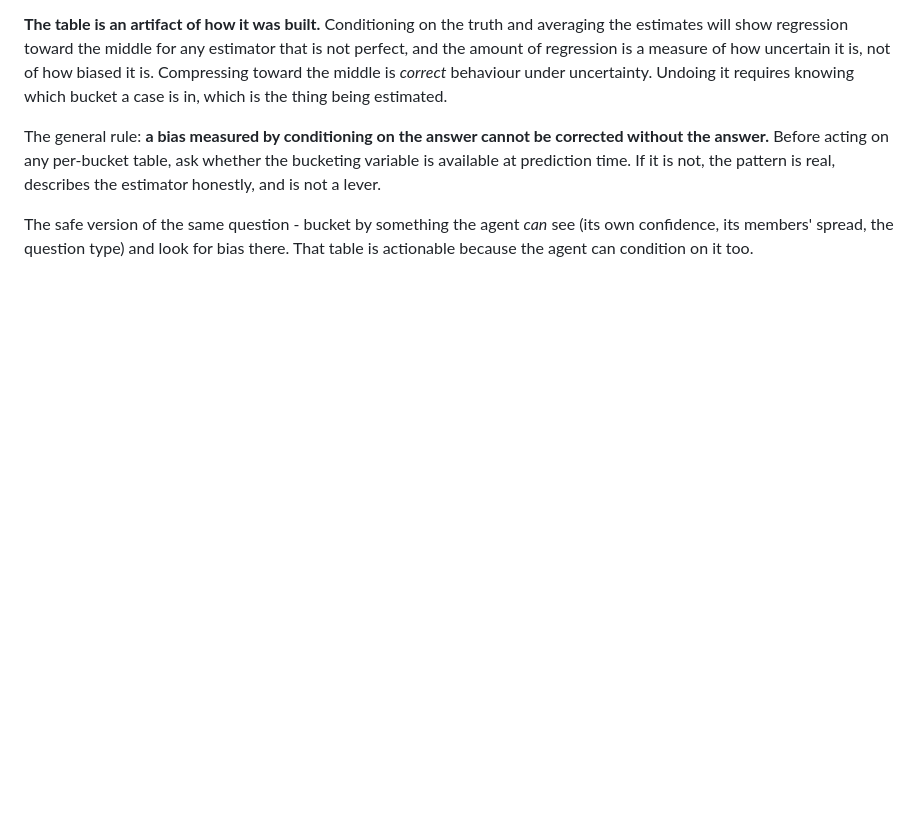
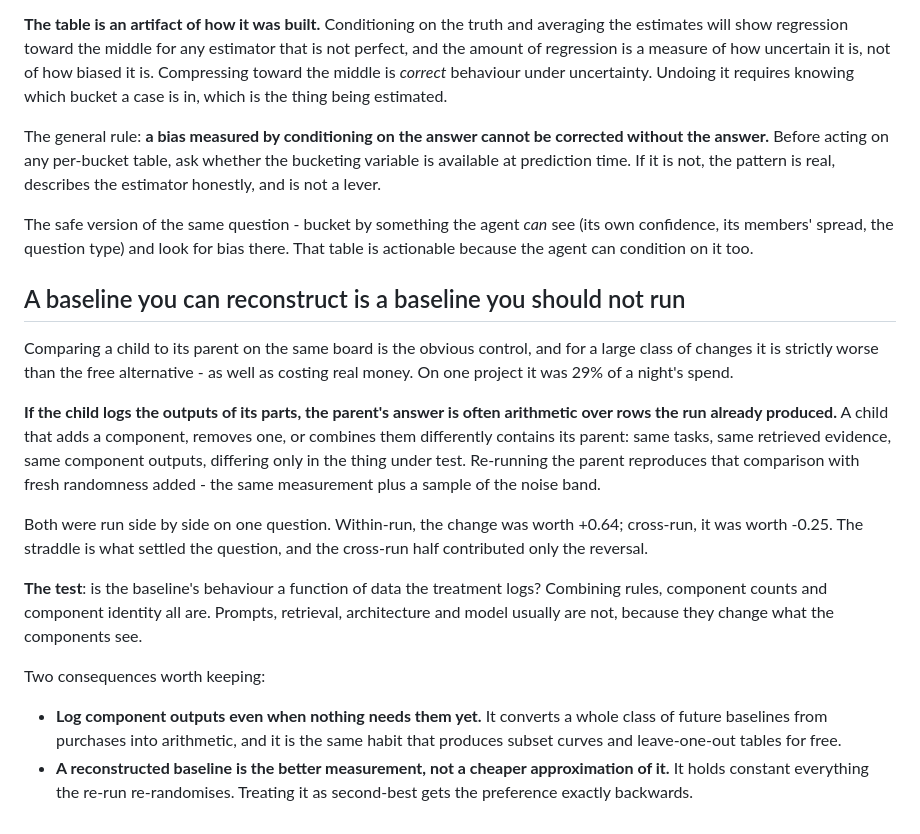
Before and after one commit to Reblexis/agent-evolution, a Markdown page: implementation/metric.md, the part around the change. GitHub-like rendering; blank space fills up the shorter version.

Commit message:
A baseline you can reconstruct is a baseline you should not run
Re-running the parent on the same board is the obvious control and for a
large class of changes it is strictly worse than the free alternative, as
well as being 29% of one night's spend.

If the child logs its components' outputs, the parent's answer is often
arithmetic over rows already produced - same tasks, same evidence, same
component outputs, differing only in what is under test. The re-run is that
comparison plus fresh noise. Run side by side on one question the change
was +0.64 within-run and -0.25 cross-run, and the straddle settled it.

Test: is the baseline's behaviour a function of data the treatment logs?
Combining rule, component count and identity yes; prompts, retrieval,
architecture and model no.

So log component outputs before anything needs them, and treat a
reconstructed baseline as the better measurement rather than a cheap
approximation - it holds constant what the re-run re-randomises.

```diff
--- a/implementation/metric.md
+++ b/implementation/metric.md
@@ -578,3 +578,38 @@ The safe version of the same question - bucket by something the agent
 *can* see (its own confidence, its members' spread, the question type) and
 look for bias there. That table is actionable because the agent can
 condition on it too.
+
+## A baseline you can reconstruct is a baseline you should not run
+
+Comparing a child to its parent on the same board is the obvious control,
+and for a large class of changes it is strictly worse than the free
+alternative - as well as costing real money. On one project it was 29% of a
+night's spend.
+
+**If the child logs the outputs of its parts, the parent's answer is often
+arithmetic over rows the run already produced.** A child that adds a
+component, removes one, or combines them differently contains its parent:
+same tasks, same retrieved evidence, same component outputs, differing only
+in the thing under test. Re-running the parent reproduces that comparison
+with fresh randomness added - the same measurement plus a sample of the
+noise band.
+
+Both were run side by side on one question. Within-run, the change was
+worth +0.64; cross-run, it was worth -0.25. The straddle is what settled
+the question, and the cross-run half contributed only the reversal.
+
+**The test**: is the baseline's behaviour a function of data the treatment
+logs? Combining rules, component counts and component identity all are.
+Prompts, retrieval, architecture and model usually are not, because they
+change what the components see.
+
+Two consequences worth keeping:
+
+- **Log component outputs even when nothing needs them yet.** It converts
+  a whole class of future baselines from purchases into arithmetic, and it
+  is the same habit that produces subset curves and leave-one-out tables
+  for free.
+- **A reconstructed baseline is the better measurement, not a cheaper
+  approximation of it.** It holds constant everything the re-run
+  re-randomises. Treating it as second-best gets the preference exactly
+  backwards.
```
